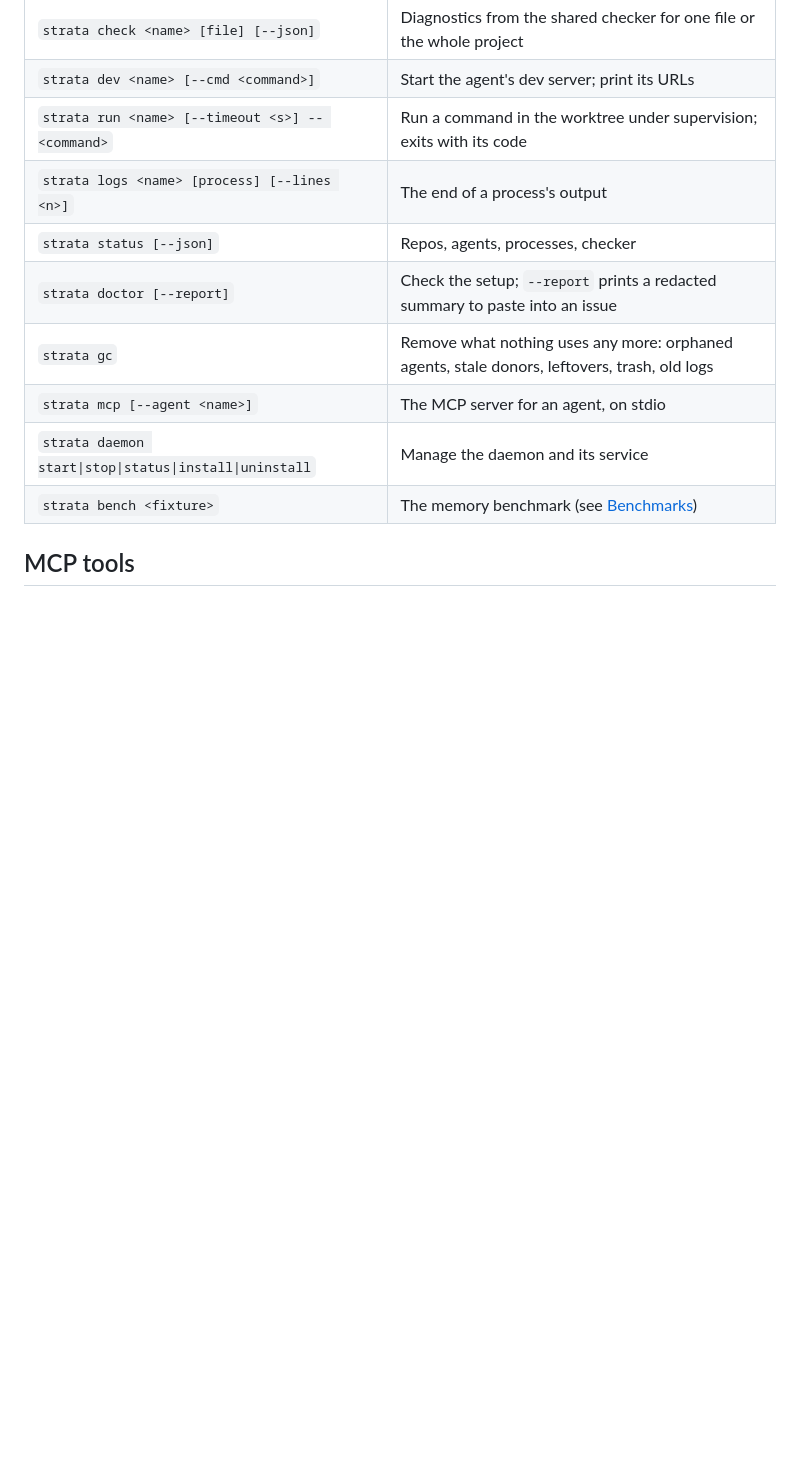
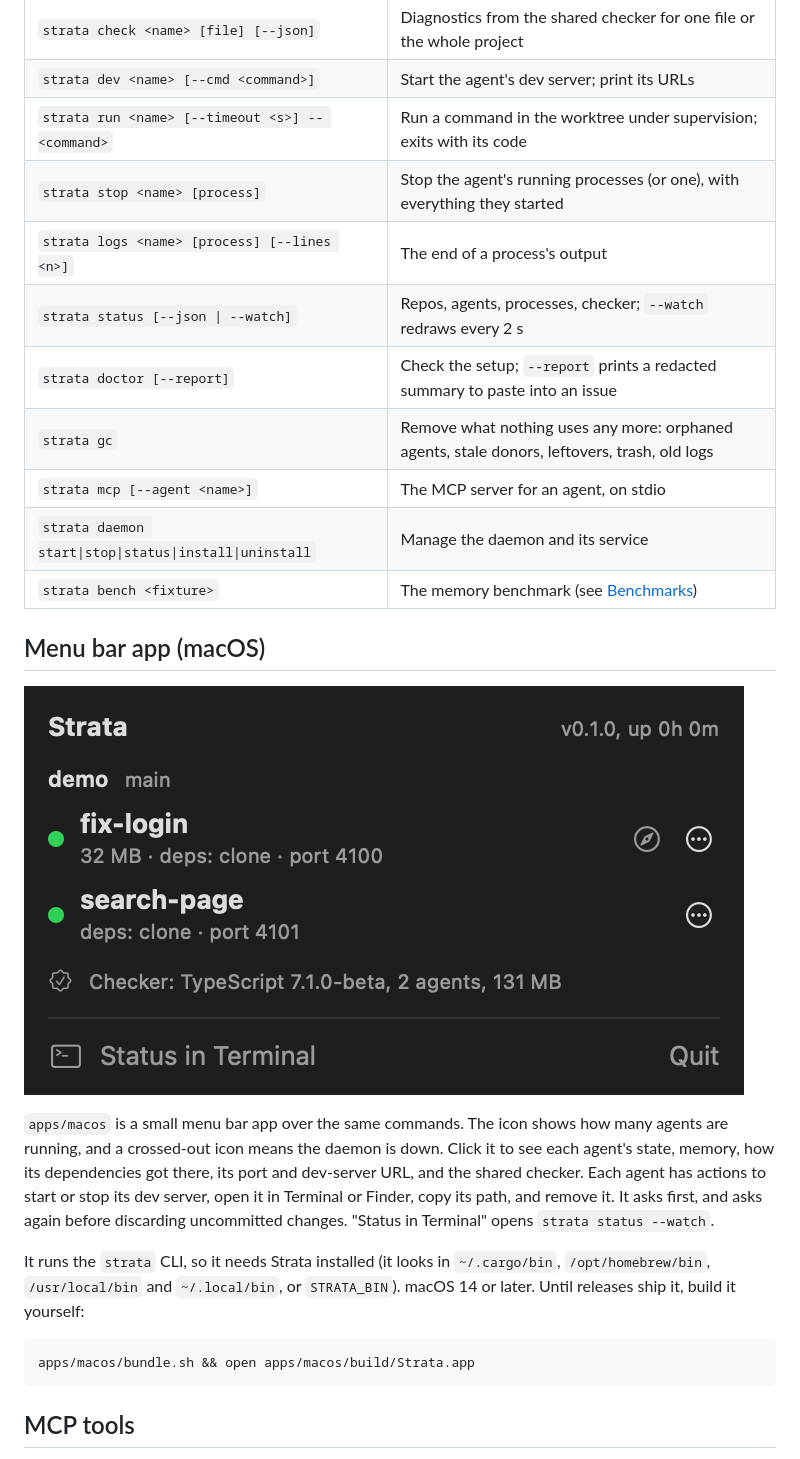
Before and after one commit to C01-Dev/Strata, a Markdown page: README.md, the part around the change. GitHub-like rendering; pictures changed too: docs/menubar.png (added); blank space fills up the shorter version.

````diff
--- a/README.md
+++ b/README.md
@@ -119,13 +119,26 @@ Stops its processes, removes the worktree and deletes the branch if it is merged
 | `strata check <name> [file] [--json]` | Diagnostics from the shared checker for one file or the whole project |
 | `strata dev <name> [--cmd <command>]` | Start the agent's dev server; print its URLs |
 | `strata run <name> [--timeout <s>] -- <command>` | Run a command in the worktree under supervision; exits with its code |
+| `strata stop <name> [process]` | Stop the agent's running processes (or one), with everything they started |
 | `strata logs <name> [process] [--lines <n>]` | The end of a process's output |
-| `strata status [--json]` | Repos, agents, processes, checker |
+| `strata status [--json \| --watch]` | Repos, agents, processes, checker; `--watch` redraws every 2 s |
 | `strata doctor [--report]` | Check the setup; `--report` prints a redacted summary to paste into an issue |
 | `strata gc` | Remove what nothing uses any more: orphaned agents, stale donors, leftovers, trash, old logs |
 | `strata mcp [--agent <name>]` | The MCP server for an agent, on stdio |
 | `strata daemon start\|stop\|status\|install\|uninstall` | Manage the daemon and its service |
 | `strata bench <fixture>` | The memory benchmark (see [Benchmarks](#benchmarks)) |
+
+## Menu bar app (macOS)
+
+![The menu bar app with two agents](docs/menubar.png)
+
+`apps/macos` is a small menu bar app over the same commands. The icon shows how many agents are running, and a crossed-out icon means the daemon is down. Click it to see each agent's state, memory, how its dependencies got there, its port and dev-server URL, and the shared checker. Each agent has actions to start or stop its dev server, open it in Terminal or Finder, copy its path, and remove it. It asks first, and asks again before discarding uncommitted changes. "Status in Terminal" opens `strata status --watch`.
+
+It runs the `strata` CLI, so it needs Strata installed (it looks in `~/.cargo/bin`, `/opt/homebrew/bin`, `/usr/local/bin` and `~/.local/bin`, or `STRATA_BIN`). macOS 14 or later. Until releases ship it, build it yourself:
+
+```bash
+apps/macos/bundle.sh && open apps/macos/build/Strata.app
+```
 
 ## MCP tools
 
````
Also changed, not shown: NOTES.md (+14 -0 lines), 10 other files.
